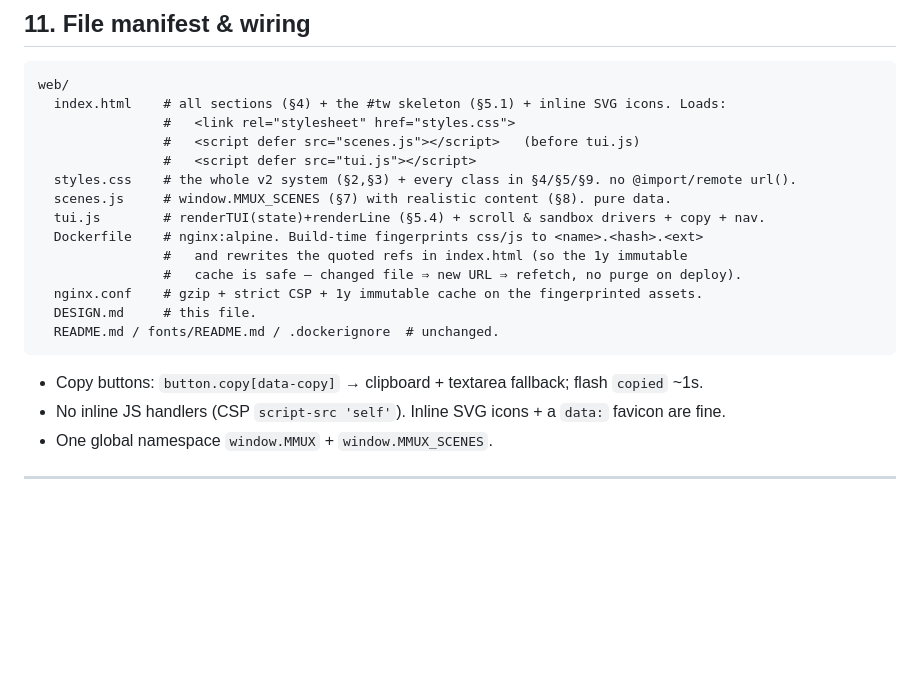
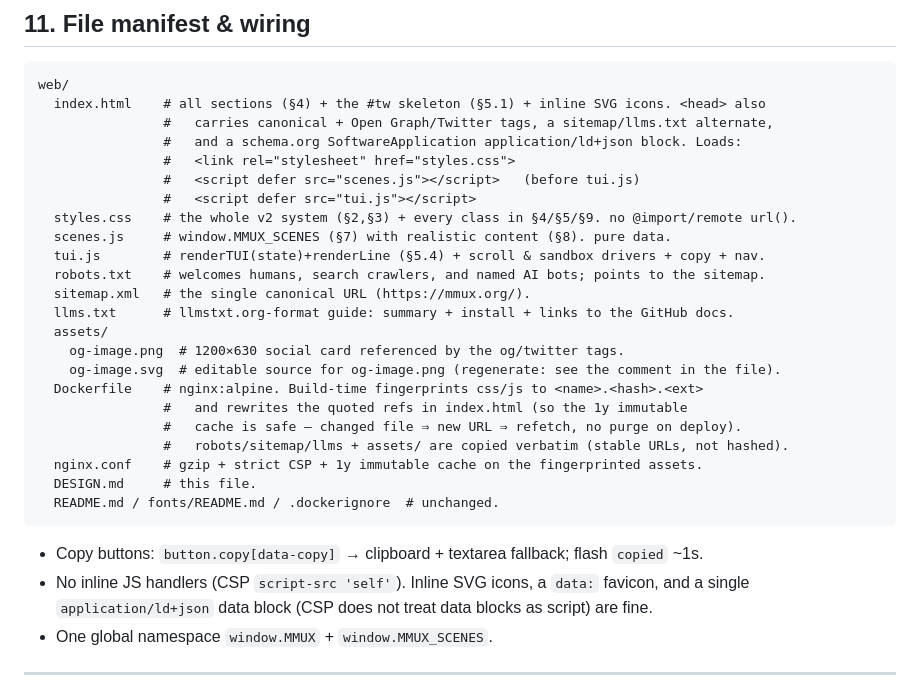
Before and after one commit to marvinvr/mmux, a Markdown page: web/DESIGN.md, the part around the change. GitHub-like rendering; blank space fills up the shorter version.

````diff
--- a/web/DESIGN.md
+++ b/web/DESIGN.md
@@ -579,22 +579,32 @@ product diagram, not characters.
 
 ```
 web/
-  index.html    # all sections (§4) + the #tw skeleton (§5.1) + inline SVG icons. Loads:
+  index.html    # all sections (§4) + the #tw skeleton (§5.1) + inline SVG icons. <head> also
+                #   carries canonical + Open Graph/Twitter tags, a sitemap/llms.txt alternate,
+                #   and a schema.org SoftwareApplication application/ld+json block. Loads:
                 #   <link rel="stylesheet" href="styles.css">
                 #   <script defer src="scenes.js"></script>   (before tui.js)
                 #   <script defer src="tui.js"></script>
   styles.css    # the whole v2 system (§2,§3) + every class in §4/§5/§9. no @import/remote url().
   scenes.js     # window.MMUX_SCENES (§7) with realistic content (§8). pure data.
   tui.js        # renderTUI(state)+renderLine (§5.4) + scroll & sandbox drivers + copy + nav.
+  robots.txt    # welcomes humans, search crawlers, and named AI bots; points to the sitemap.
+  sitemap.xml   # the single canonical URL (https://mmux.org/).
+  llms.txt      # llmstxt.org-format guide: summary + install + links to the GitHub docs.
+  assets/
+    og-image.png  # 1200×630 social card referenced by the og/twitter tags.
+    og-image.svg  # editable source for og-image.png (regenerate: see the comment in the file).
   Dockerfile    # nginx:alpine. Build-time fingerprints css/js to <name>.<hash>.<ext>
                 #   and rewrites the quoted refs in index.html (so the 1y immutable
                 #   cache is safe — changed file ⇒ new URL ⇒ refetch, no purge on deploy).
+                #   robots/sitemap/llms + assets/ are copied verbatim (stable URLs, not hashed).
   nginx.conf    # gzip + strict CSP + 1y immutable cache on the fingerprinted assets.
   DESIGN.md     # this file.
   README.md / fonts/README.md / .dockerignore  # unchanged.
 ```
 - Copy buttons: `button.copy[data-copy]` → clipboard + textarea fallback; flash `copied` ~1s.
-- No inline JS handlers (CSP `script-src 'self'`). Inline SVG icons + a `data:` favicon are fine.
+- No inline JS handlers (CSP `script-src 'self'`). Inline SVG icons, a `data:` favicon, and a
+  single `application/ld+json` data block (CSP does not treat data blocks as script) are fine.
 - One global namespace `window.MMUX` + `window.MMUX_SCENES`.
 
 ---
````
Also changed, not shown: web/README.md (+5 -0 lines), web/assets/og-image.png (added), 7 other files.
